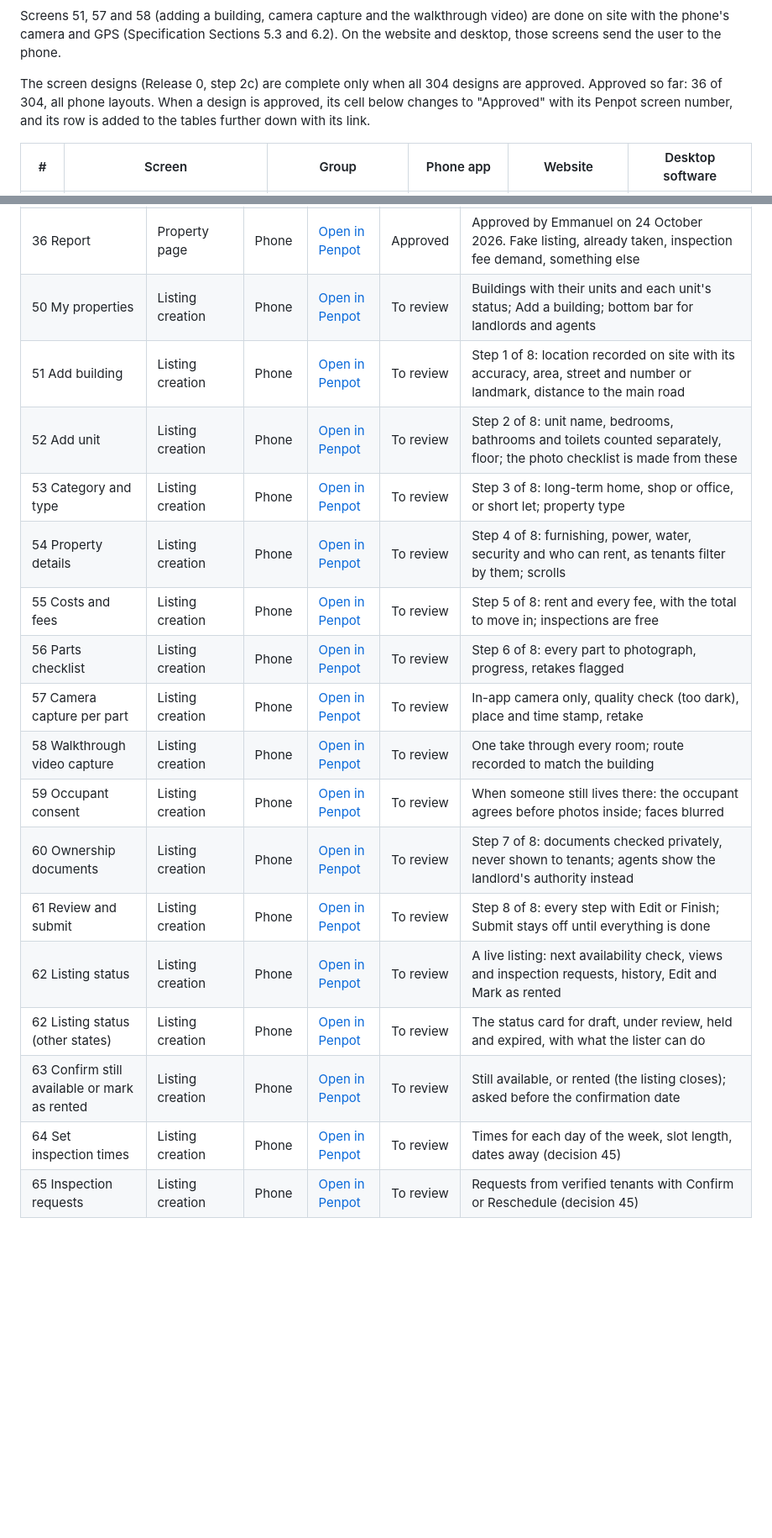
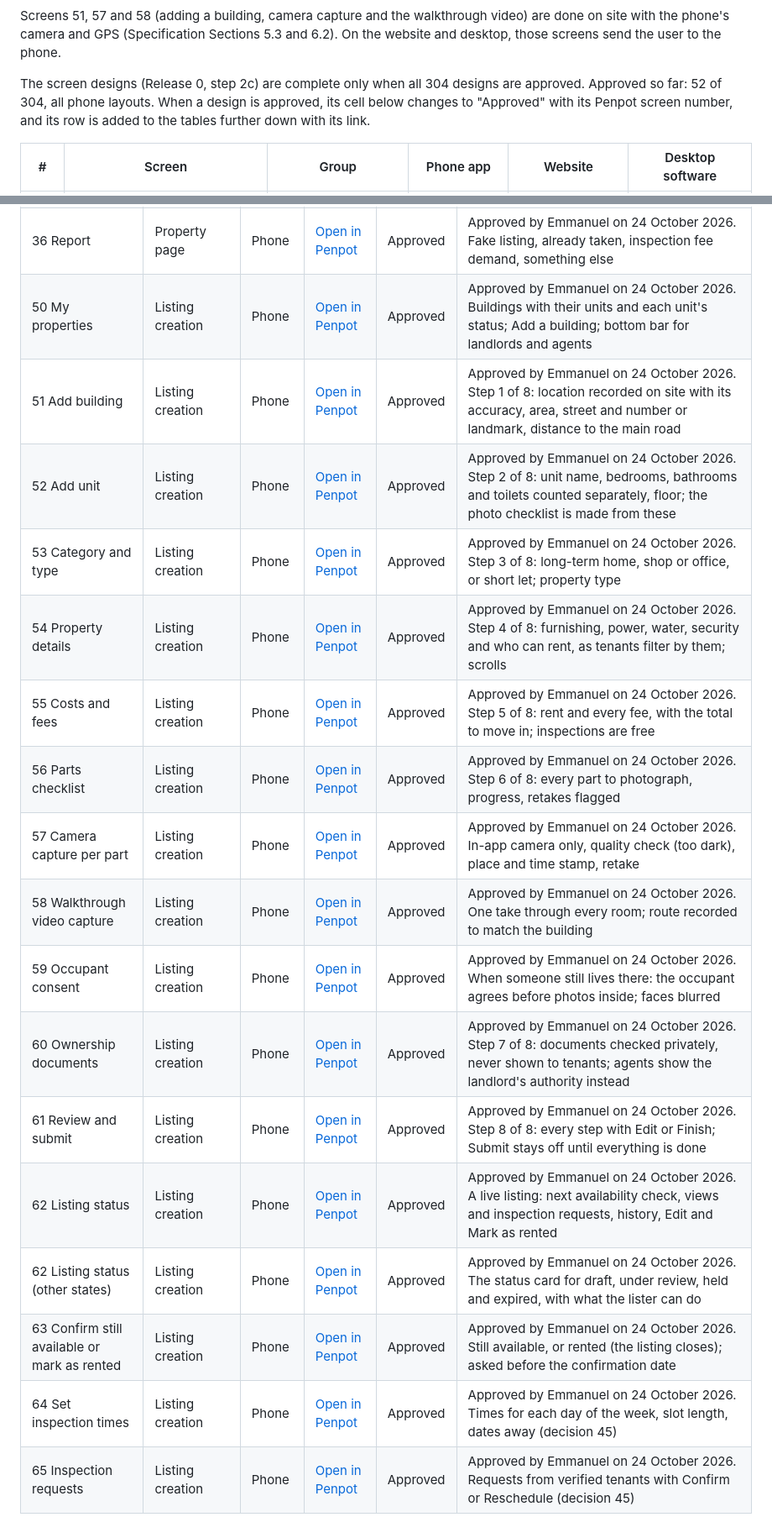
Before and after one commit to projectiles-tech-hub/findhousequick, a Markdown page: docs/designs.md, 2 parts joined by grey strips. Shown at 84% size. GitHub-like rendering; blank space fills up the shorter version.

```diff
--- a/docs/designs.md
+++ b/docs/designs.md
@@ -35,7 +35,7 @@ phone's camera and GPS (Specification Sections 5.3 and 6.2). On the website and
 to the phone.
 
 The screen designs (Release 0, step 2c) are complete only when all 304 designs are approved. Approved so far:
-36 of 304, all phone layouts. When a design is approved, its cell below changes to "Approved" with its
+52 of 304, all phone layouts. When a design is approved, its cell below changes to "Approved" with its
 Penpot screen number, and its row is added to the tables further down with its link.
 
 | # | Screen | Group | Phone app | Website | Desktop software |
@@ -223,20 +223,20 @@ Page "01 Sign-up and sign-in (phone)": [open the page](https://design.penpot.app
 | 34 Compare (up to three) | Property page | Phone | [Open in Penpot](https://design.penpot.app/#/workspace?team-id=685eebd9-2ce2-80a4-8008-d5ccd136bc96&file-id=41725af0-a889-809a-8008-d5d0a0c28100&page-id=a1d0afb0-4097-80c4-8008-d6648b409d1e&board-id=a1d0afb0-4097-80c4-8008-d6710916b0b4) | Approved | Approved by Emmanuel on 24 October 2026. Three homes side by side, detail by detail |
 | 35 Share property | Property page | Phone | [Open in Penpot](https://design.penpot.app/#/workspace?team-id=685eebd9-2ce2-80a4-8008-d5ccd136bc96&file-id=41725af0-a889-809a-8008-d5d0a0c28100&page-id=a1d0afb0-4097-80c4-8008-d6648b409d1e&board-id=a1d0afb0-4097-80c4-8008-d67144833706) | Approved | Approved by Emmanuel on 24 October 2026. WhatsApp, SMS or email, copy link; visitors without an account see the summary (decision 39) |
 | 36 Report | Property page | Phone | [Open in Penpot](https://design.penpot.app/#/workspace?team-id=685eebd9-2ce2-80a4-8008-d5ccd136bc96&file-id=41725af0-a889-809a-8008-d5d0a0c28100&page-id=a1d0afb0-4097-80c4-8008-d6648b409d1e&board-id=a1d0afb0-4097-80c4-8008-d66e5d6466ec) | Approved | Approved by Emmanuel on 24 October 2026. Fake listing, already taken, inspection fee demand, something else |
-| 50 My properties | Listing creation | Phone | [Open in Penpot](https://design.penpot.app/#/workspace?team-id=685eebd9-2ce2-80a4-8008-d5ccd136bc96&file-id=41725af0-a889-809a-8008-d5d0a0c28100&page-id=a1d0afb0-4097-80c4-8008-d67477c131f7&board-id=a1d0afb0-4097-80c4-8008-d674888968dd) | To review | Buildings with their units and each unit's status; Add a building; bottom bar for landlords and agents |
-| 51 Add building | Listing creation | Phone | [Open in Penpot](https://design.penpot.app/#/workspace?team-id=685eebd9-2ce2-80a4-8008-d5ccd136bc96&file-id=41725af0-a889-809a-8008-d5d0a0c28100&page-id=a1d0afb0-4097-80c4-8008-d67477c131f7&board-id=a1d0afb0-4097-80c4-8008-d674fa943c19) | To review | Step 1 of 8: location recorded on site with its accuracy, area, street and number or landmark, distance to the main road |
-| 52 Add unit | Listing creation | Phone | [Open in Penpot](https://design.penpot.app/#/workspace?team-id=685eebd9-2ce2-80a4-8008-d5ccd136bc96&file-id=41725af0-a889-809a-8008-d5d0a0c28100&page-id=a1d0afb0-4097-80c4-8008-d67477c131f7&board-id=a1d0afb0-4097-80c4-8008-d67583db4595) | To review | Step 2 of 8: unit name, bedrooms, bathrooms and toilets counted separately, floor; the photo checklist is made from these |
-| 53 Category and type | Listing creation | Phone | [Open in Penpot](https://design.penpot.app/#/workspace?team-id=685eebd9-2ce2-80a4-8008-d5ccd136bc96&file-id=41725af0-a889-809a-8008-d5d0a0c28100&page-id=a1d0afb0-4097-80c4-8008-d67477c131f7&board-id=a1d0afb0-4097-80c4-8008-d675ccb1d5b0) | To review | Step 3 of 8: long-term home, shop or office, or short let; property type |
-| 54 Property details | Listing creation | Phone | [Open in Penpot](https://design.penpot.app/#/workspace?team-id=685eebd9-2ce2-80a4-8008-d5ccd136bc96&file-id=41725af0-a889-809a-8008-d5d0a0c28100&page-id=a1d0afb0-4097-80c4-8008-d67477c131f7&board-id=a1d0afb0-4097-80c4-8008-d6760bc5c8db) | To review | Step 4 of 8: furnishing, power, water, security and who can rent, as tenants filter by them; scrolls |
-| 55 Costs and fees | Listing creation | Phone | [Open in Penpot](https://design.penpot.app/#/workspace?team-id=685eebd9-2ce2-80a4-8008-d5ccd136bc96&file-id=41725af0-a889-809a-8008-d5d0a0c28100&page-id=a1d0afb0-4097-80c4-8008-d67477c131f7&board-id=a1d0afb0-4097-80c4-8008-d67636064a68) | To review | Step 5 of 8: rent and every fee, with the total to move in; inspections are free |
-| 56 Parts checklist | Listing creation | Phone | [Open in Penpot](https://design.penpot.app/#/workspace?team-id=685eebd9-2ce2-80a4-8008-d5ccd136bc96&file-id=41725af0-a889-809a-8008-d5d0a0c28100&page-id=a1d0afb0-4097-80c4-8008-d67477c131f7&board-id=a1d0afb0-4097-80c4-8008-d676737964d4) | To review | Step 6 of 8: every part to photograph, progress, retakes flagged |
-| 57 Camera capture per part | Listing creation | Phone | [Open in Penpot](https://design.penpot.app/#/workspace?team-id=685eebd9-2ce2-80a4-8008-d5ccd136bc96&file-id=41725af0-a889-809a-8008-d5d0a0c28100&page-id=a1d0afb0-4097-80c4-8008-d67477c131f7&board-id=a1d0afb0-4097-80c4-8008-d676b151798e) | To review | In-app camera only, quality check (too dark), place and time stamp, retake |
-| 58 Walkthrough video capture | Listing creation | Phone | [Open in Penpot](https://design.penpot.app/#/workspace?team-id=685eebd9-2ce2-80a4-8008-d5ccd136bc96&file-id=41725af0-a889-809a-8008-d5d0a0c28100&page-id=a1d0afb0-4097-80c4-8008-d67477c131f7&board-id=a1d0afb0-4097-80c4-8008-d677172e6384) | To review | One take through every room; route recorded to match the building |
-| 59 Occupant consent | Listing creation | Phone | [Open in Penpot](https://design.penpot.app/#/workspace?team-id=685eebd9-2ce2-80a4-8008-d5ccd136bc96&file-id=41725af0-a889-809a-8008-d5d0a0c28100&page-id=a1d0afb0-4097-80c4-8008-d67477c131f7&board-id=a1d0afb0-4097-80c4-8008-d67778c7182e) | To review | When someone still lives there: the occupant agrees before photos inside; faces blurred |
-| 60 Ownership documents | Listing creation | Phone | [Open in Penpot](https://design.penpot.app/#/workspace?team-id=685eebd9-2ce2-80a4-8008-d5ccd136bc96&file-id=41725af0-a889-809a-8008-d5d0a0c28100&page-id=a1d0afb0-4097-80c4-8008-d67477c131f7&board-id=a1d0afb0-4097-80c4-8008-d6788333280b) | To review | Step 7 of 8: documents checked privately, never shown to tenants; agents show the landlord's authority instead |
-| 61 Review and submit | Listing creation | Phone | [Open in Penpot](https://design.penpot.app/#/workspace?team-id=685eebd9-2ce2-80a4-8008-d5ccd136bc96&file-id=41725af0-a889-809a-8008-d5d0a0c28100&page-id=a1d0afb0-4097-80c4-8008-d67477c131f7&board-id=a1d0afb0-4097-80c4-8008-d71eed77d20c) | To review | Step 8 of 8: every step with Edit or Finish; Submit stays off until everything is done |
-| 62 Listing status | Listing creation | Phone | [Open in Penpot](https://design.penpot.app/#/workspace?team-id=685eebd9-2ce2-80a4-8008-d5ccd136bc96&file-id=41725af0-a889-809a-8008-d5d0a0c28100&page-id=a1d0afb0-4097-80c4-8008-d67477c131f7&board-id=a1d0afb0-4097-80c4-8008-d72054e9fa9e) | To review | A live listing: next availability check, views and inspection requests, history, Edit and Mark as rented |
-| 62 Listing status (other states) | Listing creation | Phone | [Open in Penpot](https://design.penpot.app/#/workspace?team-id=685eebd9-2ce2-80a4-8008-d5ccd136bc96&file-id=41725af0-a889-809a-8008-d5d0a0c28100&page-id=a1d0afb0-4097-80c4-8008-d67477c131f7&board-id=a1d0afb0-4097-80c4-8008-d720b88a24a2) | To review | The status card for draft, under review, held and expired, with what the lister can do |
-| 63 Confirm still available or mark as rented | Listing creation | Phone | [Open in Penpot](https://design.penpot.app/#/workspace?team-id=685eebd9-2ce2-80a4-8008-d5ccd136bc96&file-id=41725af0-a889-809a-8008-d5d0a0c28100&page-id=a1d0afb0-4097-80c4-8008-d67477c131f7&board-id=a1d0afb0-4097-80c4-8008-d721adef6512) | To review | Still available, or rented (the listing closes); asked before the confirmation date |
-| 64 Set inspection times | Listing creation | Phone | [Open in Penpot](https://design.penpot.app/#/workspace?team-id=685eebd9-2ce2-80a4-8008-d5ccd136bc96&file-id=41725af0-a889-809a-8008-d5d0a0c28100&page-id=a1d0afb0-4097-80c4-8008-d67477c131f7&board-id=a1d0afb0-4097-80c4-8008-d722872afea7) | To review | Times for each day of the week, slot length, dates away (decision 45) |
-| 65 Inspection requests | Listing creation | Phone | [Open in Penpot](https://design.penpot.app/#/workspace?team-id=685eebd9-2ce2-80a4-8008-d5ccd136bc96&file-id=41725af0-a889-809a-8008-d5d0a0c28100&page-id=a1d0afb0-4097-80c4-8008-d67477c131f7&board-id=a1d0afb0-4097-80c4-8008-d723b0d4914d) | To review | Requests from verified tenants with Confirm or Reschedule (decision 45) |
+| 50 My properties | Listing creation | Phone | [Open in Penpot](https://design.penpot.app/#/workspace?team-id=685eebd9-2ce2-80a4-8008-d5ccd136bc96&file-id=41725af0-a889-809a-8008-d5d0a0c28100&page-id=a1d0afb0-4097-80c4-8008-d67477c131f7&board-id=a1d0afb0-4097-80c4-8008-d674888968dd) | Approved | Approved by Emmanuel on 24 October 2026. Buildings with their units and each unit's status; Add a building; bottom bar for landlords and agents |
+| 51 Add building | Listing creation | Phone | [Open in Penpot](https://design.penpot.app/#/workspace?team-id=685eebd9-2ce2-80a4-8008-d5ccd136bc96&file-id=41725af0-a889-809a-8008-d5d0a0c28100&page-id=a1d0afb0-4097-80c4-8008-d67477c131f7&board-id=a1d0afb0-4097-80c4-8008-d674fa943c19) | Approved | Approved by Emmanuel on 24 October 2026. Step 1 of 8: location recorded on site with its accuracy, area, street and number or landmark, distance to the main road |
+| 52 Add unit | Listing creation | Phone | [Open in Penpot](https://design.penpot.app/#/workspace?team-id=685eebd9-2ce2-80a4-8008-d5ccd136bc96&file-id=41725af0-a889-809a-8008-d5d0a0c28100&page-id=a1d0afb0-4097-80c4-8008-d67477c131f7&board-id=a1d0afb0-4097-80c4-8008-d67583db4595) | Approved | Approved by Emmanuel on 24 October 2026. Step 2 of 8: unit name, bedrooms, bathrooms and toilets counted separately, floor; the photo checklist is made from these |
+| 53 Category and type | Listing creation | Phone | [Open in Penpot](https://design.penpot.app/#/workspace?team-id=685eebd9-2ce2-80a4-8008-d5ccd136bc96&file-id=41725af0-a889-809a-8008-d5d0a0c28100&page-id=a1d0afb0-4097-80c4-8008-d67477c131f7&board-id=a1d0afb0-4097-80c4-8008-d675ccb1d5b0) | Approved | Approved by Emmanuel on 24 October 2026. Step 3 of 8: long-term home, shop or office, or short let; property type |
+| 54 Property details | Listing creation | Phone | [Open in Penpot](https://design.penpot.app/#/workspace?team-id=685eebd9-2ce2-80a4-8008-d5ccd136bc96&file-id=41725af0-a889-809a-8008-d5d0a0c28100&page-id=a1d0afb0-4097-80c4-8008-d67477c131f7&board-id=a1d0afb0-4097-80c4-8008-d6760bc5c8db) | Approved | Approved by Emmanuel on 24 October 2026. Step 4 of 8: furnishing, power, water, security and who can rent, as tenants filter by them; scrolls |
+| 55 Costs and fees | Listing creation | Phone | [Open in Penpot](https://design.penpot.app/#/workspace?team-id=685eebd9-2ce2-80a4-8008-d5ccd136bc96&file-id=41725af0-a889-809a-8008-d5d0a0c28100&page-id=a1d0afb0-4097-80c4-8008-d67477c131f7&board-id=a1d0afb0-4097-80c4-8008-d67636064a68) | Approved | Approved by Emmanuel on 24 October 2026. Step 5 of 8: rent and every fee, with the total to move in; inspections are free |
+| 56 Parts checklist | Listing creation | Phone | [Open in Penpot](https://design.penpot.app/#/workspace?team-id=685eebd9-2ce2-80a4-8008-d5ccd136bc96&file-id=41725af0-a889-809a-8008-d5d0a0c28100&page-id=a1d0afb0-4097-80c4-8008-d67477c131f7&board-id=a1d0afb0-4097-80c4-8008-d676737964d4) | Approved | Approved by Emmanuel on 24 October 2026. Step 6 of 8: every part to photograph, progress, retakes flagged |
+| 57 Camera capture per part | Listing creation | Phone | [Open in Penpot](https://design.penpot.app/#/workspace?team-id=685eebd9-2ce2-80a4-8008-d5ccd136bc96&file-id=41725af0-a889-809a-8008-d5d0a0c28100&page-id=a1d0afb0-4097-80c4-8008-d67477c131f7&board-id=a1d0afb0-4097-80c4-8008-d676b151798e) | Approved | Approved by Emmanuel on 24 October 2026. In-app camera only, quality check (too dark), place and time stamp, retake |
+| 58 Walkthrough video capture | Listing creation | Phone | [Open in Penpot](https://design.penpot.app/#/workspace?team-id=685eebd9-2ce2-80a4-8008-d5ccd136bc96&file-id=41725af0-a889-809a-8008-d5d0a0c28100&page-id=a1d0afb0-4097-80c4-8008-d67477c131f7&board-id=a1d0afb0-4097-80c4-8008-d677172e6384) | Approved | Approved by Emmanuel on 24 October 2026. One take through every room; route recorded to match the building |
+| 59 Occupant consent | Listing creation | Phone | [Open in Penpot](https://design.penpot.app/#/workspace?team-id=685eebd9-2ce2-80a4-8008-d5ccd136bc96&file-id=41725af0-a889-809a-8008-d5d0a0c28100&page-id=a1d0afb0-4097-80c4-8008-d67477c131f7&board-id=a1d0afb0-4097-80c4-8008-d67778c7182e) | Approved | Approved by Emmanuel on 24 October 2026. When someone still lives there: the occupant agrees before photos inside; faces blurred |
+| 60 Ownership documents | Listing creation | Phone | [Open in Penpot](https://design.penpot.app/#/workspace?team-id=685eebd9-2ce2-80a4-8008-d5ccd136bc96&file-id=41725af0-a889-809a-8008-d5d0a0c28100&page-id=a1d0afb0-4097-80c4-8008-d67477c131f7&board-id=a1d0afb0-4097-80c4-8008-d6788333280b) | Approved | Approved by Emmanuel on 24 October 2026. Step 7 of 8: documents checked privately, never shown to tenants; agents show the landlord's authority instead |
+| 61 Review and submit | Listing creation | Phone | [Open in Penpot](https://design.penpot.app/#/workspace?team-id=685eebd9-2ce2-80a4-8008-d5ccd136bc96&file-id=41725af0-a889-809a-8008-d5d0a0c28100&page-id=a1d0afb0-4097-80c4-8008-d67477c131f7&board-id=a1d0afb0-4097-80c4-8008-d71eed77d20c) | Approved | Approved by Emmanuel on 24 October 2026. Step 8 of 8: every step with Edit or Finish; Submit stays off until everything is done |
+| 62 Listing status | Listing creation | Phone | [Open in Penpot](https://design.penpot.app/#/workspace?team-id=685eebd9-2ce2-80a4-8008-d5ccd136bc96&file-id=41725af0-a889-809a-8008-d5d0a0c28100&page-id=a1d0afb0-4097-80c4-8008-d67477c131f7&board-id=a1d0afb0-4097-80c4-8008-d72054e9fa9e) | Approved | Approved by Emmanuel on 24 October 2026. A live listing: next availability check, views and inspection requests, history, Edit and Mark as rented |
+| 62 Listing status (other states) | Listing creation | Phone | [Open in Penpot](https://design.penpot.app/#/workspace?team-id=685eebd9-2ce2-80a4-8008-d5ccd136bc96&file-id=41725af0-a889-809a-8008-d5d0a0c28100&page-id=a1d0afb0-4097-80c4-8008-d67477c131f7&board-id=a1d0afb0-4097-80c4-8008-d720b88a24a2) | Approved | Approved by Emmanuel on 24 October 2026. The status card for draft, under review, held and expired, with what the lister can do |
+| 63 Confirm still available or mark as rented | Listing creation | Phone | [Open in Penpot](https://design.penpot.app/#/workspace?team-id=685eebd9-2ce2-80a4-8008-d5ccd136bc96&file-id=41725af0-a889-809a-8008-d5d0a0c28100&page-id=a1d0afb0-4097-80c4-8008-d67477c131f7&board-id=a1d0afb0-4097-80c4-8008-d721adef6512) | Approved | Approved by Emmanuel on 24 October 2026. Still available, or rented (the listing closes); asked before the confirmation date |
+| 64 Set inspection times | Listing creation | Phone | [Open in Penpot](https://design.penpot.app/#/workspace?team-id=685eebd9-2ce2-80a4-8008-d5ccd136bc96&file-id=41725af0-a889-809a-8008-d5d0a0c28100&page-id=a1d0afb0-4097-80c4-8008-d67477c131f7&board-id=a1d0afb0-4097-80c4-8008-d722872afea7) | Approved | Approved by Emmanuel on 24 October 2026. Times for each day of the week, slot length, dates away (decision 45) |
+| 65 Inspection requests | Listing creation | Phone | [Open in Penpot](https://design.penpot.app/#/workspace?team-id=685eebd9-2ce2-80a4-8008-d5ccd136bc96&file-id=41725af0-a889-809a-8008-d5d0a0c28100&page-id=a1d0afb0-4097-80c4-8008-d67477c131f7&board-id=a1d0afb0-4097-80c4-8008-d723b0d4914d) | Approved | Approved by Emmanuel on 24 October 2026. Requests from verified tenants with Confirm or Reschedule (decision 45) |
```
Also changed, not shown: other parts of docs/designs.md (+17 -17 lines), docs/STATUS.md (+4 -3 lines).
